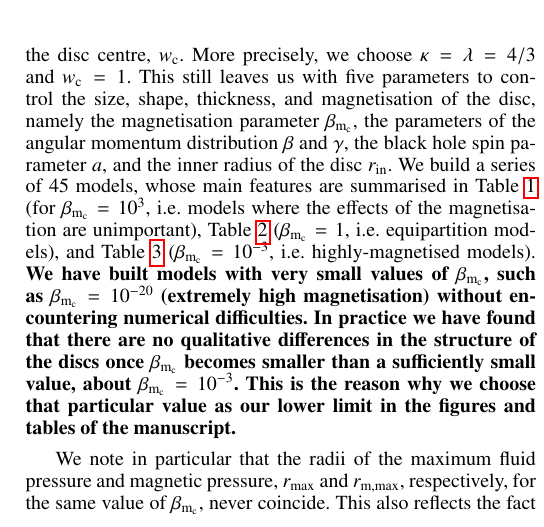
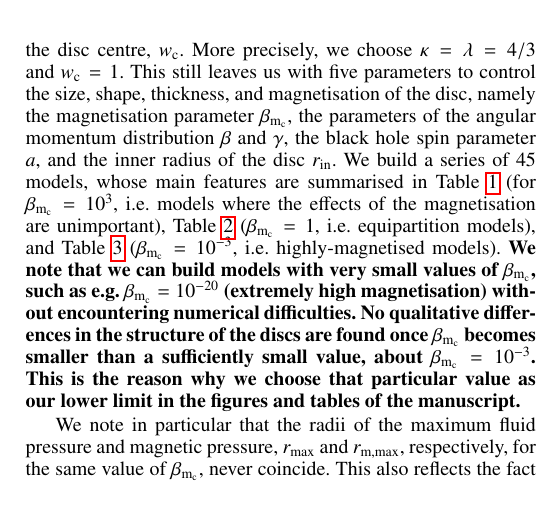
Before and after one commit to SergioGimeno/papers, a LaTeX paper (paper_revised_v2/paper_revised_v2.tex): part of one column of page 4 of 9, cut so that both start at the same text. Compiled offline with pdfLaTeX.

Commit message:
some small rewording

```diff
--- a/paper_revised_v2/paper_revised_v2.tex
+++ b/paper_revised_v2/paper_revised_v2.tex
@@ -299,7 +299,7 @@ C5 & $0.9$ & $0.0$ & $1.84$ &  $1.91$  & $-0.85$ & $1.35$ & --\\
 \label{results}
 %%%%%%%%%
 
-To reduce the number of free parameters to build the initial models we do as in~\citet{Komissarov:2006} and fix the values of the equation of state exponents, $\kappa$ and $\lambda$, and of the {\bf enthalpy density} at the disc centre, $w_{\mathrm{c}}$. More precisely, we choose $\kappa = \lambda = 4/3$ and $w_{\mathrm{c}} = 1$. This still leaves us with five parameters to control the size, shape, thickness, and magnetisation of the disc, namely the magnetisation parameter $\beta_{\mathrm{m}_{\mathrm{c}}}$, the parameters of the angular momentum distribution $\beta$ and $\gamma$, the black hole spin parameter $a$, and the inner radius of the disc $r_{\mathrm{in}}$. We build a series of 45 models, whose main features are summarised in Table~\ref{table:1} (for $\beta_{\mathrm{m}_{\mathrm{c}}} = 10^{3}$, i.e.~models where the effects of the magnetisation are unimportant), Table~\ref{table:2} ($\beta_{\mathrm{m}_{\mathrm{c}}} = 1$, i.e.~equipartition models), and Table~\ref{table:3} ($\beta_{\mathrm{m}_{\mathrm{c}}} = 10^{-3}$, i.e.~highly-magnetised models). {\bf We have built models with very small values of $\beta_{\mathrm{m}_{\mathrm{c}}}$, such as  $\beta_{\mathrm{m}_{\mathrm{c}}} = 10^{-20}$ (extremely high magnetisation) without encountering numerical difficulties. In practice we have found that there are no qualitative differences in the structure of the discs once $\beta_{\mathrm{m}_{\mathrm{c}}}$ becomes smaller than a sufficiently small value, about $\beta_{\mathrm{m}_{\mathrm{c}}}=10^{-3}$. This is the reason why we choose that particular value as our lower limit in the figures and tables of the manuscript.}
+To reduce the number of free parameters to build the initial models we do as in~\citet{Komissarov:2006} and fix the values of the equation of state exponents, $\kappa$ and $\lambda$, and of the {\bf enthalpy density} at the disc centre, $w_{\mathrm{c}}$. More precisely, we choose $\kappa = \lambda = 4/3$ and $w_{\mathrm{c}} = 1$. This still leaves us with five parameters to control the size, shape, thickness, and magnetisation of the disc, namely the magnetisation parameter $\beta_{\mathrm{m}_{\mathrm{c}}}$, the parameters of the angular momentum distribution $\beta$ and $\gamma$, the black hole spin parameter $a$, and the inner radius of the disc $r_{\mathrm{in}}$. We build a series of 45 models, whose main features are summarised in Table~\ref{table:1} (for $\beta_{\mathrm{m}_{\mathrm{c}}} = 10^{3}$, i.e.~models where the effects of the magnetisation are unimportant), Table~\ref{table:2} ($\beta_{\mathrm{m}_{\mathrm{c}}} = 1$, i.e.~equipartition models), and Table~\ref{table:3} ($\beta_{\mathrm{m}_{\mathrm{c}}} = 10^{-3}$, i.e.~highly-magnetised models). {\bf We note that we can build models with very small values of $\beta_{\mathrm{m}_{\mathrm{c}}}$, such as  e.g.~$\beta_{\mathrm{m}_{\mathrm{c}}} = 10^{-20}$ (extremely high magnetisation) without encountering numerical difficulties. No qualitative differences in the structure of the discs are found once $\beta_{\mathrm{m}_{\mathrm{c}}}$ becomes smaller than a sufficiently small value, about $\beta_{\mathrm{m}_{\mathrm{c}}}=10^{-3}$. This is the reason why we choose that particular value as our lower limit in the figures and tables of the manuscript.}
 
 We note in particular that the radii of the maximum fluid pressure and magnetic pressure, $r_{{\rm{max}}}$ and $r_{{\mathrm{m, max}}}$, respectively, for the same value of $\beta_{\mathrm{m}_{\mathrm{c}}}$, never coincide. This also reflects the fact that constant fluid pressure surfaces do not coincide with constant magnetic pressure surfaces.
 
```
